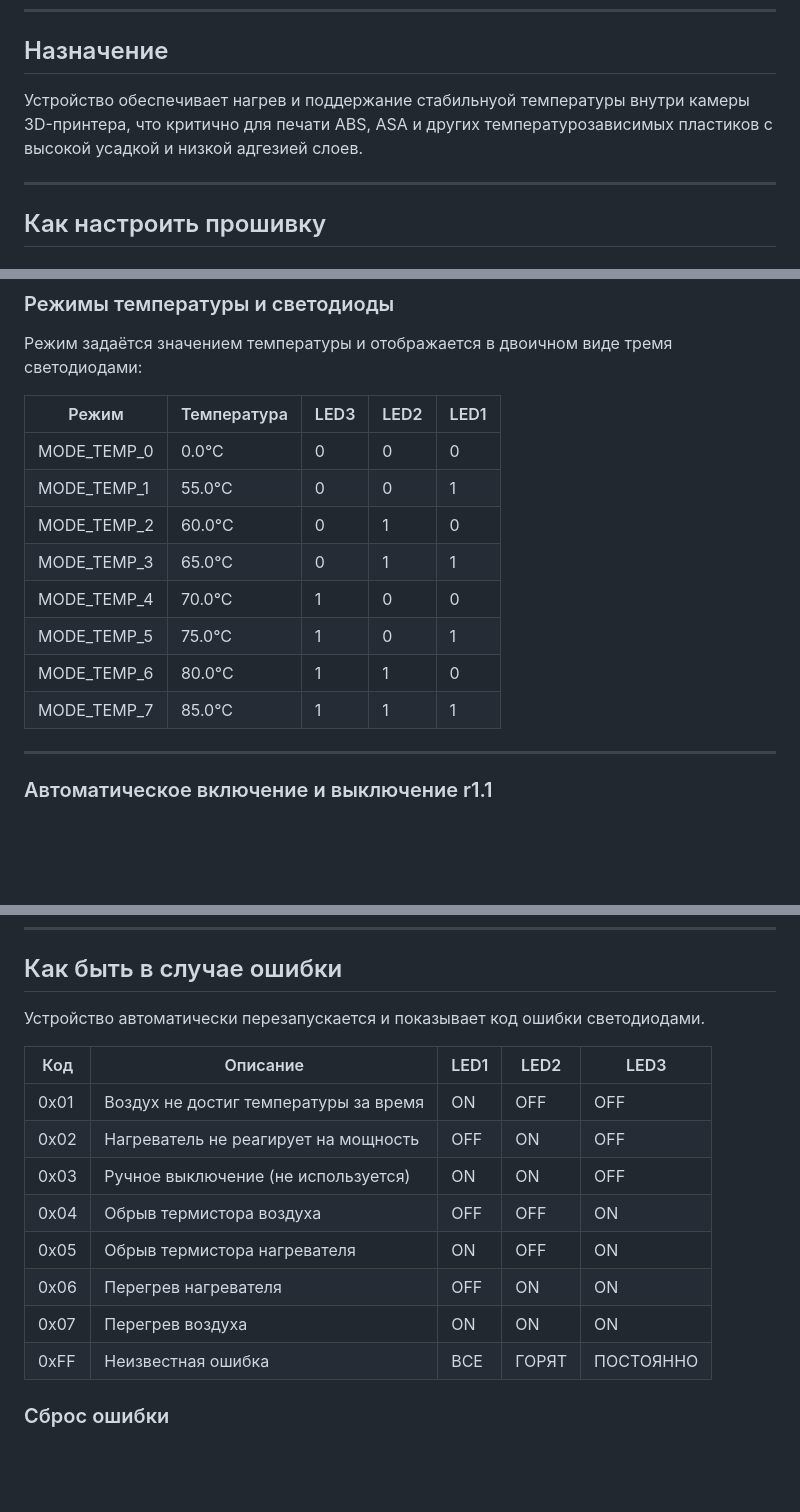
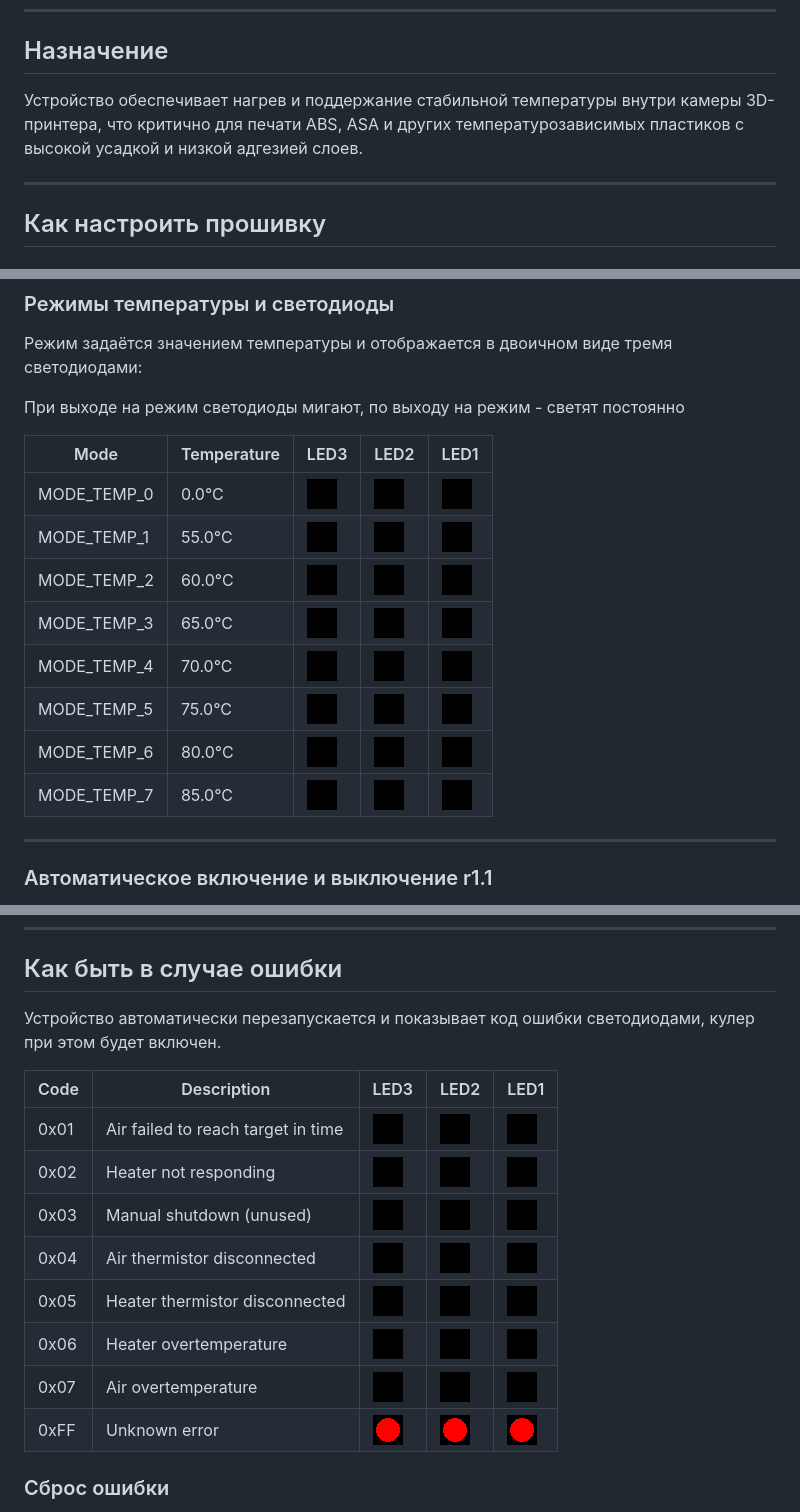
Before and after one commit to pavluchenkor/iHeater-Standalone-Firmware, a Markdown page: README.ru.md, 3 parts joined by grey strips. Rendered like a GitHub page; pictures changed too: img/ball_gifs/black_ball.gif (added); blank space fills up the shorter version.

```diff
--- a/README.ru.md
+++ b/README.ru.md
@@ -22,7 +22,7 @@ iHeater - это компактное и доступное решение дл
 
 ## Назначение
 
-Устройство обеспечивает нагрев и поддержание стабильнуой температуры внутри камеры 3D-принтера, что критично для печати ABS, ASA и других температурозависимых пластиков с высокой усадкой и низкой адгезией слоев.
+Устройство обеспечивает нагрев и поддержание стабильной температуры внутри камеры 3D-принтера, что критично для печати ABS, ASA и других температурозависимых пластиков с высокой усадкой и низкой адгезией слоев.
 
 ---
 
@@ -61,16 +61,18 @@ iHeater - это компактное и доступное решение дл
 
 Режим задаётся значением температуры и отображается в двоичном виде тремя светодиодами:
 
-| Режим | Температура | LED3 | LED2 | LED1 |
-| ----- | ----------- | ---- | ---- | ---- |
-| MODE_TEMP_0 | 0.0°C       | 0    | 0    | 0    |
-| MODE_TEMP_1 | 55.0°C      | 0    | 0    | 1    |
-| MODE_TEMP_2 | 60.0°C      | 0    | 1    | 0    |
-| MODE_TEMP_3 | 65.0°C      | 0    | 1    | 1    |
-| MODE_TEMP_4 | 70.0°C      | 1    | 0    | 0    |
-| MODE_TEMP_5 | 75.0°C      | 1    | 0    | 1    |
-| MODE_TEMP_6 | 80.0°C      | 1    | 1    | 0    |
-| MODE_TEMP_7 | 85.0°C      | 1    | 1    | 1    |
+При выходе на режим светодиоды мигают, по выходу на режим - светят постоянно
+
+| Mode   | Temperature | LED3 | LED2 | LED1 |
+|--------|-------------|------|------|------|
+| MODE_TEMP_0  | 0.0°C       |![LED OFF](img/ball_gifs/black_ball.gif)   |![LED OFF](img/ball_gifs/black_ball.gif)   |![LED OFF](img/ball_gifs/black_ball.gif)   |
+| MODE_TEMP_1  | 55.0°C      |![LED OFF](img/ball_gifs/black_ball.gif)   |![LED OFF](img/ball_gifs/black_ball.gif)   |![LED 1Hz](img/ball_gifs/blinking_ball.gif)   |
+| MODE_TEMP_2  | 60.0°C      |![LED OFF](img/ball_gifs/black_ball.gif)   |![LED 1Hz](img/ball_gifs/blinking_ball.gif)   |![LED OFF](img/ball_gifs/black_ball.gif)   |
+| MODE_TEMP_3  | 65.0°C      |![LED OFF](img/ball_gifs/black_ball.gif)   |![LED 1Hz](img/ball_gifs/blinking_ball.gif)   |![LED 1Hz](img/ball_gifs/blinking_ball.gif)   |
+| MODE_TEMP_4  | 70.0°C      |![LED 1Hz](img/ball_gifs/blinking_ball.gif)   |![LED OFF](img/ball_gifs/black_ball.gif)   |![LED OFF](img/ball_gifs/black_ball.gif)   |
+| MODE_TEMP_5  | 75.0°C      |![LED 1Hz](img/ball_gifs/blinking_ball.gif)   |![LED OFF](img/ball_gifs/black_ball.gif)   |![LED 1Hz](img/ball_gifs/blinking_ball.gif)   |
+| MODE_TEMP_6  | 80.0°C      |![LED 1Hz](img/ball_gifs/blinking_ball.gif)   |![LED 1Hz](img/ball_gifs/blinking_ball.gif)   |![LED OFF](img/ball_gifs/black_ball.gif)   |
+| MODE_TEMP_7  | 85.0°C      |![LED 1Hz](img/ball_gifs/blinking_ball.gif)   |![LED 1Hz](img/ball_gifs/blinking_ball.gif)   |![LED 1Hz](img/ball_gifs/blinking_ball.gif)   |
 
 ---
 ### Автоматическое включение и выключение r1.1
@@ -168,18 +170,21 @@ iHeater - это компактное и доступное решение дл
 
 ## Как быть в случае ошибки
 
-Устройство автоматически перезапускается и показывает код ошибки светодиодами.
+Устройство автоматически перезапускается и показывает код ошибки светодиодами, кулер при этом будет включен.
 
-| Код  | Описание                              | LED1 | LED2  | LED3      |
-| ---- | ------------------------------------- | ---- | ----- | --------- |
-| 0x01 | Воздух не достиг температуры за время | ON   | OFF   | OFF       |
-| 0x02 | Нагреватель не реагирует на мощность  | OFF  | ON    | OFF       |
-| 0x03 | Ручное выключение (не используется)   | ON   | ON    | OFF       |
-| 0x04 | Обрыв термистора воздуха              | OFF  | OFF   | ON        |
-| 0x05 | Обрыв термистора нагревателя          | ON   | OFF   | ON        |
-| 0x06 | Перегрев нагревателя                  | OFF  | ON    | ON        |
-| 0x07 | Перегрев воздуха                      | ON   | ON    | ON        |
-| 0xFF | Неизвестная ошибка                    | ВСЕ  | ГОРЯТ | ПОСТОЯННО |
+
+| Code  | Description                               | LED3 | LED2 | LED1  |
+|-------|-------------------------------------------|------|------|-------|
+| 0x01  | Air failed to reach target in time        |![LED OFF](img/ball_gifs/black_ball.gif)  |![LED OFF](img/ball_gifs/black_ball.gif) |![LED 10Hz](img/ball_gifs/blinking_ball_10hz.gif)  |
+| 0x02  | Heater not responding                     |![LED OFF](img/ball_gifs/black_ball.gif) |![LED 10Hz](img/ball_gifs/blinking_ball_10hz.gif)  |![LED OFF](img/ball_gifs/black_ball.gif)  |
+| 0x03  | Manual shutdown (unused)                  |![LED OFF](img/ball_gifs/black_ball.gif)  |![LED 10Hz](img/ball_gifs/blinking_ball_10hz.gif)  |![LED 10Hz](img/ball_gifs/blinking_ball_10hz.gif)  |
+| 0x04  | Air thermistor disconnected                |![LED 10Hz](img/ball_gifs/blinking_ball_10hz.gif) |![LED OFF](img/ball_gifs/black_ball.gif) |![LED OFF](img/ball_gifs/black_ball.gif)   |
+| 0x05  | Heater thermistor disconnected             |![LED 10Hz](img/ball_gifs/blinking_ball_10hz.gif)  |![LED OFF](img/ball_gifs/black_ball.gif) |![LED 10Hz](img/ball_gifs/blinking_ball_10hz.gif)   |
+| 0x06  | Heater overtemperature                     |![LED 10Hz](img/ball_gifs/blinking_ball_10hz.gif) |![LED 10Hz](img/ball_gifs/blinking_ball_10hz.gif)  |![LED OFF](img/ball_gifs/black_ball.gif)   |
+| 0x07  | Air overtemperature                        |![LED 10Hz](img/ball_gifs/blinking_ball_10hz.gif)  |![LED 10Hz](img/ball_gifs/blinking_ball_10hz.gif)  |![LED 10Hz](img/ball_gifs/blinking_ball_10hz.gif)   |
+| 0xFF  | Unknown error                              |![LED ON](img/ball_gifs/red_ball.gif)  | ![LED ON](img/ball_gifs/red_ball.gif)|![LED ON](img/ball_gifs/red_ball.gif)  |
+
+
 
 ### Сброс ошибки
 
```
Also changed, not shown: README.en.md (+22 -18 lines), img/ball_gifs/blinking_ball.gif (added), img/ball_gifs/blinking_ball_10hz.gif (added), img/ball_gifs/blinking_ball_20hz.gif (added), img/ball_gifs/red_ball.gif (added).
